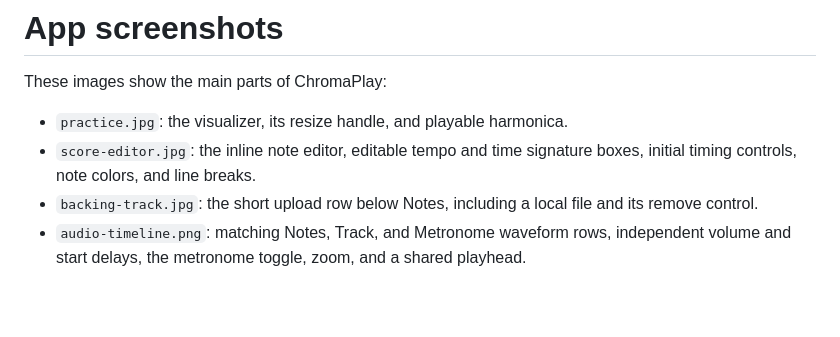
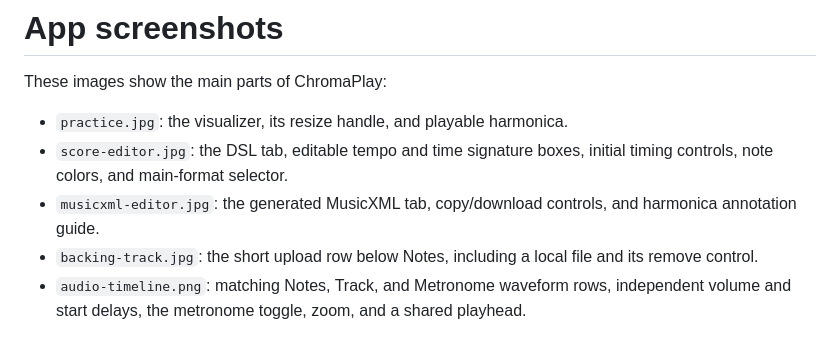
Before and after one commit to AlirezaRoshanzamir/chromaplay, a Markdown page: docs/screenshots/README.md, the part around the change. Drawn GitHub-style; blank space fills up the shorter version.

Commit message:
Document the DSL and MusicXML score tabs

```diff
--- a/docs/screenshots/README.md
+++ b/docs/screenshots/README.md
@@ -3,7 +3,8 @@
 These images show the main parts of ChromaPlay:
 
 - `practice.jpg`: the visualizer, its resize handle, and playable harmonica.
-- `score-editor.jpg`: the inline note editor, editable tempo and time signature boxes, initial timing controls, note colors, and line breaks.
+- `score-editor.jpg`: the DSL tab, editable tempo and time signature boxes, initial timing controls, note colors, and main-format selector.
+- `musicxml-editor.jpg`: the generated MusicXML tab, copy/download controls, and harmonica annotation guide.
 - `backing-track.jpg`: the short upload row below Notes, including a local file and its remove control.
 - `audio-timeline.png`: matching Notes, Track, and Metronome waveform rows, independent volume and start delays, the metronome toggle, zoom, and a shared playhead.
 
```
Also changed, not shown: docs/screenshots/musicxml-editor.jpg (added), docs/screenshots/score-editor.jpg.
